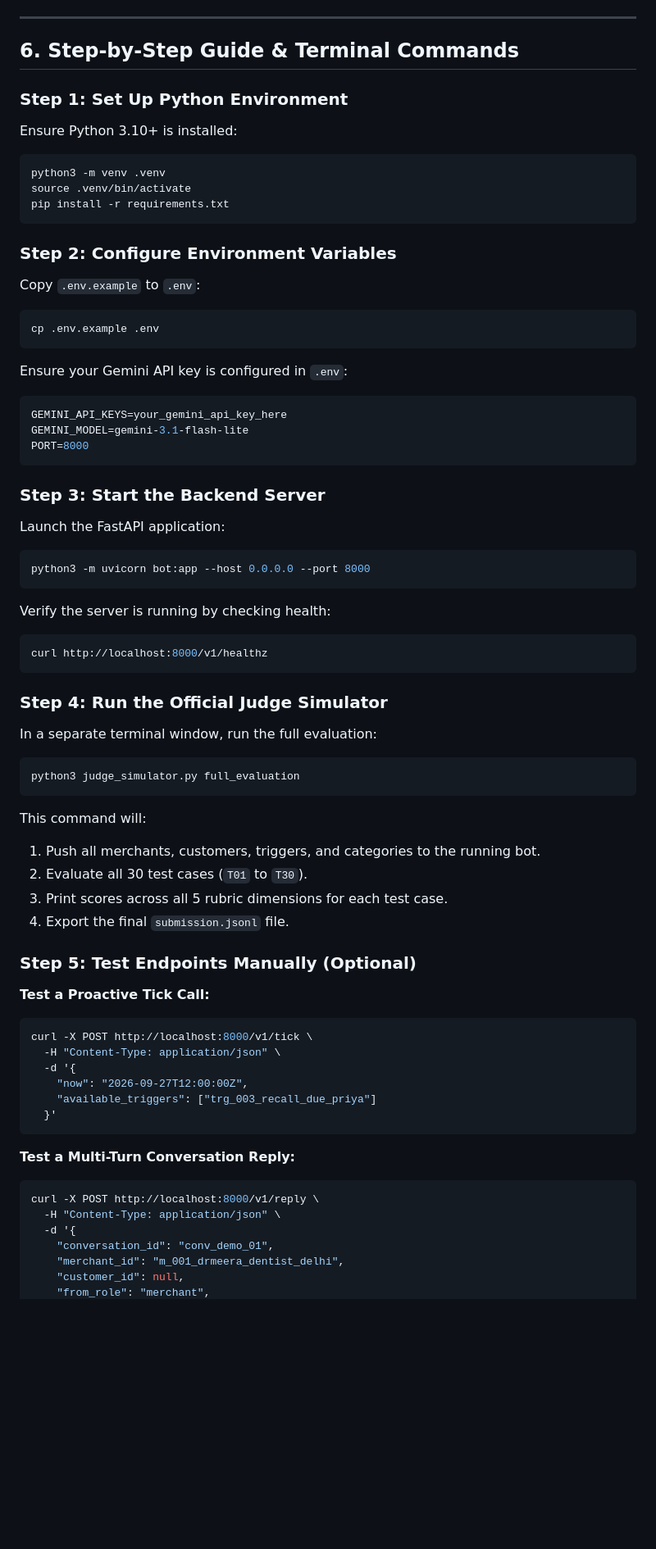
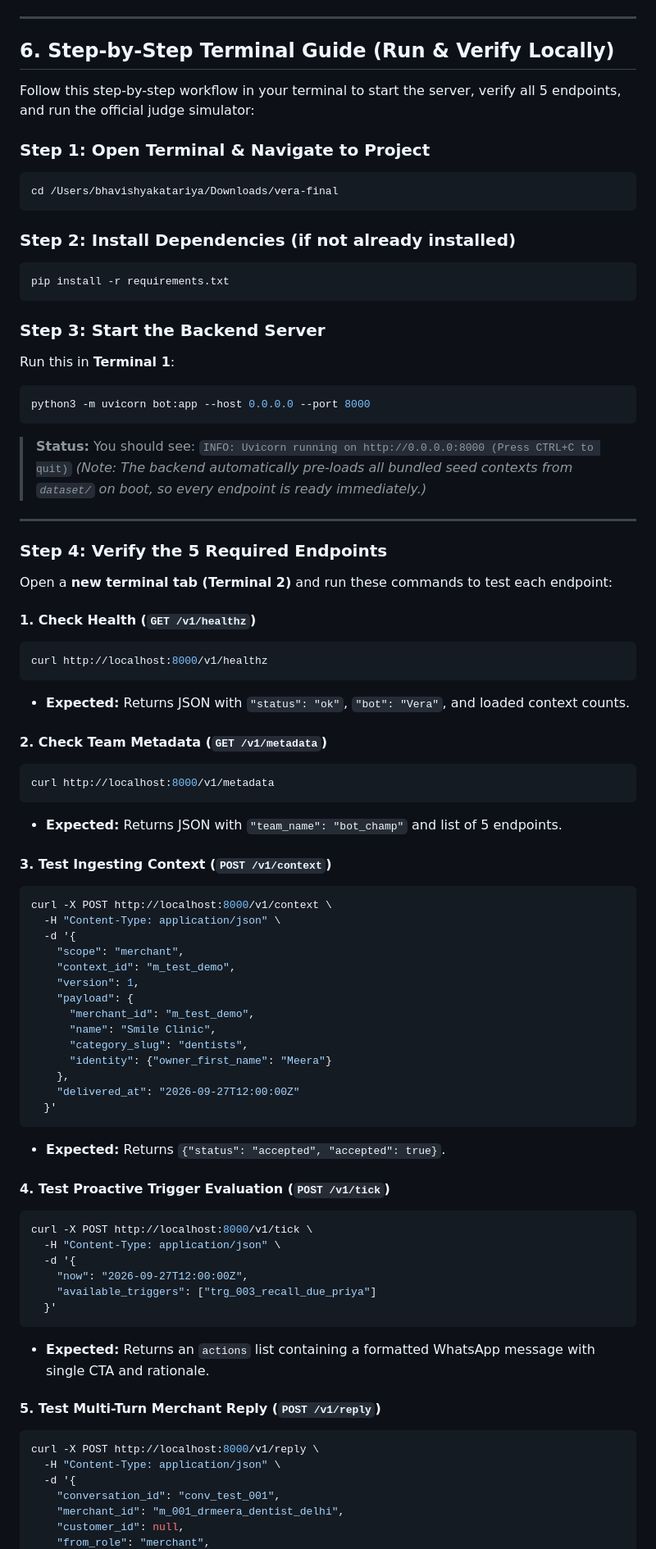
Before and after one commit to bhavishy09/veera, a Markdown page: README.md, the part around one of its changes. Shown at 82% size. GitHub-like rendering; blank space fills up the shorter version.

Commit message:
Streamline terminal instructions and verification guide in README.md

````diff
--- a/README.md
+++ b/README.md
@@ -121,52 +121,66 @@ The official [`judge_simulator.py`](judge_simulator.py) executed all 30 canonica
 
 ---
 
-## 6. Step-by-Step Guide & Terminal Commands
+## 6. Step-by-Step Terminal Guide (Run & Verify Locally)
 
-### Step 1: Set Up Python Environment
-Ensure Python 3.10+ is installed:
+Follow this step-by-step workflow in your terminal to start the server, verify all 5 endpoints, and run the official judge simulator:
+
+### Step 1: Open Terminal & Navigate to Project
 ```bash
-python3 -m venv .venv
-source .venv/bin/activate
+cd /Users/bhavishyakatariya/Downloads/vera-final
+```
+
+### Step 2: Install Dependencies (if not already installed)
+```bash
 pip install -r requirements.txt
 ```
 
-### Step 2: Configure Environment Variables
-Copy `.env.example` to `.env`:
-```bash
-cp .env.example .env
-```
-Ensure your Gemini API key is configured in `.env`:
-```bash
-GEMINI_API_KEYS=your_gemini_api_key_here
-GEMINI_MODEL=gemini-3.1-flash-lite
-PORT=8000
-```
-
 ### Step 3: Start the Backend Server
-Launch the FastAPI application:
+Run this in **Terminal 1**:
 ```bash
 python3 -m uvicorn bot:app --host 0.0.0.0 --port 8000
 ```
-Verify the server is running by checking health:
+> **Status:** You should see:
+> `INFO: Uvicorn running on http://0.0.0.0:8000 (Press CTRL+C to quit)`
+> *(Note: The backend automatically pre-loads all bundled seed contexts from `dataset/` on boot, so every endpoint is ready immediately.)*
+
+---
+
+### Step 4: Verify the 5 Required Endpoints
+Open a **new terminal tab (Terminal 2)** and run these commands to test each endpoint:
+
+#### 1. Check Health (`GET /v1/healthz`)
 ```bash
 curl http://localhost:8000/v1/healthz
 ```
+- **Expected:** Returns JSON with `"status": "ok"`, `"bot": "Vera"`, and loaded context counts.
 
-### Step 4: Run the Official Judge Simulator
-In a separate terminal window, run the full evaluation:
+#### 2. Check Team Metadata (`GET /v1/metadata`)
 ```bash
-python3 judge_simulator.py full_evaluation
+curl http://localhost:8000/v1/metadata
 ```
-This command will:
-1. Push all merchants, customers, triggers, and categories to the running bot.
-2. Evaluate all 30 test cases (`T01` to `T30`).
-3. Print scores across all 5 rubric dimensions for each test case.
-4. Export the final `submission.jsonl` file.
+- **Expected:** Returns JSON with `"team_name": "bot_champ"` and list of 5 endpoints.
 
-### Step 5: Test Endpoints Manually (Optional)
+#### 3. Test Ingesting Context (`POST /v1/context`)
+```bash
+curl -X POST http://localhost:8000/v1/context \
+  -H "Content-Type: application/json" \
+  -d '{
+    "scope": "merchant",
+    "context_id": "m_test_demo",
+    "version": 1,
+    "payload": {
+      "merchant_id": "m_test_demo",
+      "name": "Smile Clinic",
+      "category_slug": "dentists",
+      "identity": {"owner_first_name": "Meera"}
+    },
+    "delivered_at": "2026-09-27T12:00:00Z"
+  }'
+```
+- **Expected:** Returns `{"status": "accepted", "accepted": true}`.
 
-**Test a Proactive Tick Call:**
+#### 4. Test Proactive Trigger Evaluation (`POST /v1/tick`)
 ```bash
 curl -X POST http://localhost:8000/v1/tick \
   -H "Content-Type: application/json" \
@@ -175,13 +189,14 @@ curl -X POST http://localhost:8000/v1/tick \
     "available_triggers": ["trg_003_recall_due_priya"]
   }'
 ```
+- **Expected:** Returns an `actions` list containing a formatted WhatsApp message with single CTA and rationale.
 
-**Test a Multi-Turn Conversation Reply:**
+#### 5. Test Multi-Turn Merchant Reply (`POST /v1/reply`)
 ```bash
 curl -X POST http://localhost:8000/v1/reply \
   -H "Content-Type: application/json" \
   -d '{
-    "conversation_id": "conv_demo_01",
+    "conversation_id": "conv_test_001",
     "merchant_id": "m_001_drmeera_dentist_delhi",
     "customer_id": null,
     "from_role": "merchant",
````
Also changed, not shown: other parts of README.md (+25 -4 lines).
